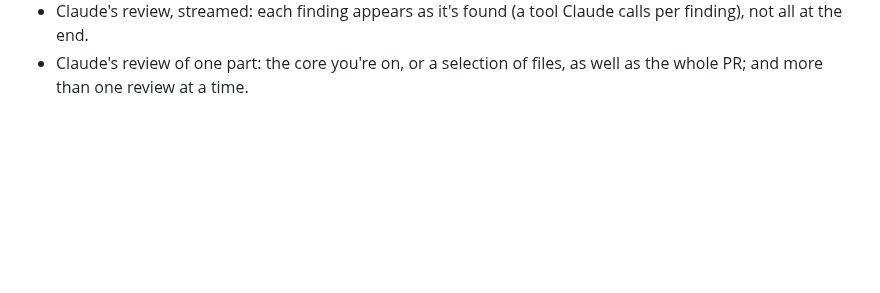
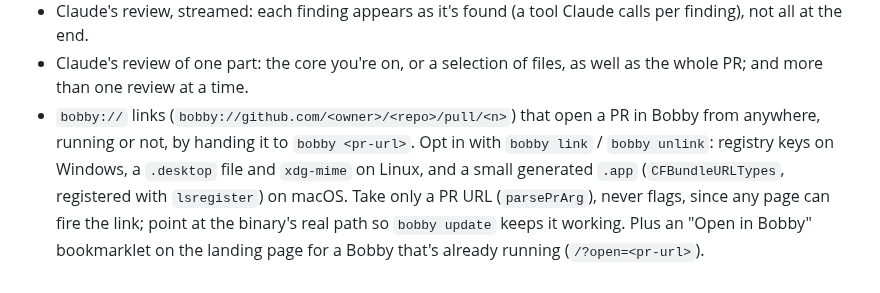
Before and after one commit to angrybayblade/bobby, a Markdown page: TODO.md, the part around the change. Drawn GitHub-style; blank space fills up the shorter version.

Commit message:
docs(todo): add bobby:// links to the roadmap
Co-Authored-By: Claude Opus 5.5 <noreply@anthropic.com>

```diff
--- a/TODO.md
+++ b/TODO.md
@@ -47,3 +47,9 @@ The CLI is the public release: it needs `git`, `gh` (logged in) and SSH access t
 - Claude's review, streamed: each finding appears as it's found (a tool Claude calls per finding), not all at the end.
 - Claude's review of one part: the core you're on, or a selection of files, as well as the whole PR; and more than one
   review at a time.
+- `bobby://` links (`bobby://github.com/<owner>/<repo>/pull/<n>`) that open a PR in Bobby from anywhere, running or
+  not, by handing it to `bobby <pr-url>`. Opt in with `bobby link` / `bobby unlink`: registry keys on Windows, a
+  `.desktop` file and `xdg-mime` on Linux, and a small generated `.app` (`CFBundleURLTypes`, registered with
+  `lsregister`) on macOS. Take only a PR URL (`parsePrArg`), never flags, since any page can fire the link; point at
+  the binary's real path so `bobby update` keeps it working. Plus an "Open in Bobby" bookmarklet on the landing page
+  for a Bobby that's already running (`/?open=<pr-url>`).
```
